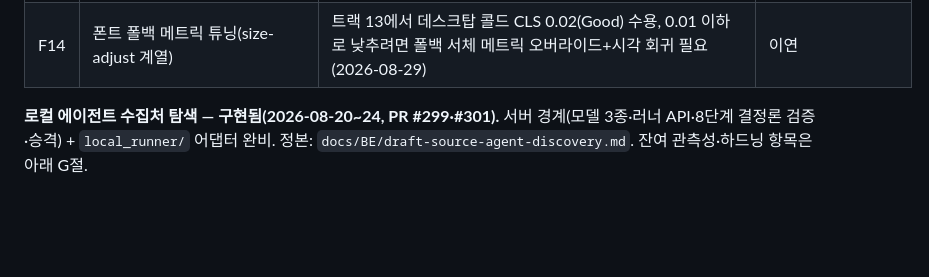
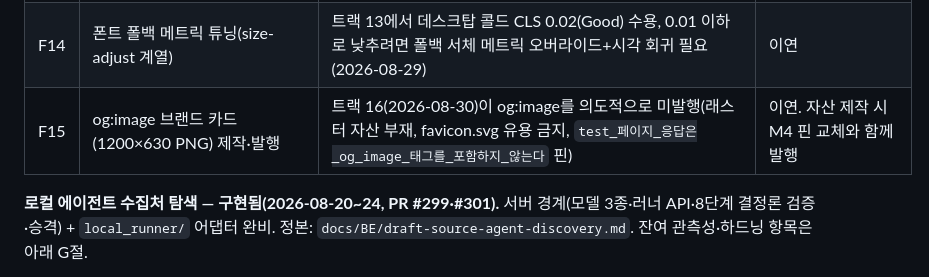
Before and after one commit to youngroknroll/takulife, a Markdown page: docs/backlog.md, the part around the change. Drawn GitHub-style; blank space fills up the shorter version.

```diff
--- a/docs/backlog.md
+++ b/docs/backlog.md
@@ -252,6 +252,7 @@ M1~M11 전부 Red. 이관 중 발견한 이연 항목 4건(템플릿 `core→web
 | F12 | `/api/schema/` 스로틀·캐시 없음 + CI 스모크가 `/api/docs/`를 안 본다 | `docs/BE/openapi-schema.md` "미적용(의도)" | 실트래픽 개시 전 유보. 트리거 시 ①캐시/스로틀 적용 ②CI 도커 스모크(F3)에 `/api/docs/` curl 200 추가 |
 | F13 | ~~대시보드 표 저강조 색 위계 미실현~~ (**해결됨 2026-08-25, 브랜치 `fix/media-overwrite-lowrisk-sweep`**) | `.dash-table`로 색 상속 전환(`static/css/staff/pages/dashboard.css`), 라이트·다크 모두 computed 실측으로 `.dash-cell-dim`·`-faint`·`-wrap` 전부 토큰 일치 확인, WED·BIR `Conforms`×2. BIR 전수 확인이 찾은 동일 패턴 2건(`sources.css` `.src-cell-error` 위험색 소실 포함, `audit_log.css` dim/faint)도 같은 트랙에서 같은 방식으로 즉시 해소 — 라이트·다크 computed 실측 일치. `static/css/staff/` 내 이 패턴은 전수 재확인 결과 소멸(무해 판정: drafts·events·home_categories는 td color 미지정) | 해결 |
 | F14 | 폰트 폴백 메트릭 튜닝(size-adjust 계열) | 트랙 13에서 데스크탑 콜드 CLS 0.02(Good) 수용, 0.01 이하로 낮추려면 폴백 서체 메트릭 오버라이드+시각 회귀 필요(2026-08-29) | 이연 |
+| F15 | og:image 브랜드 카드(1200×630 PNG) 제작·발행 | 트랙 16(2026-08-30)이 og:image를 의도적으로 미발행(래스터 자산 부재, favicon.svg 유용 금지, `test_페이지_응답은_og_image_태그를_포함하지_않는다` 핀) | 이연. 자산 제작 시 M4 핀 교체와 함께 발행 |
 
 **로컬 에이전트 수집처 탐색 — 구현됨(2026-08-20~24, PR #299·#301).** 서버
 경계(모델 3종·러너 API·8단계 결정론 검증·승격) + `local_runner/` 어댑터 완비.
```
Also changed, not shown: docs/deploy-runbook.md (+11 -5 lines).
